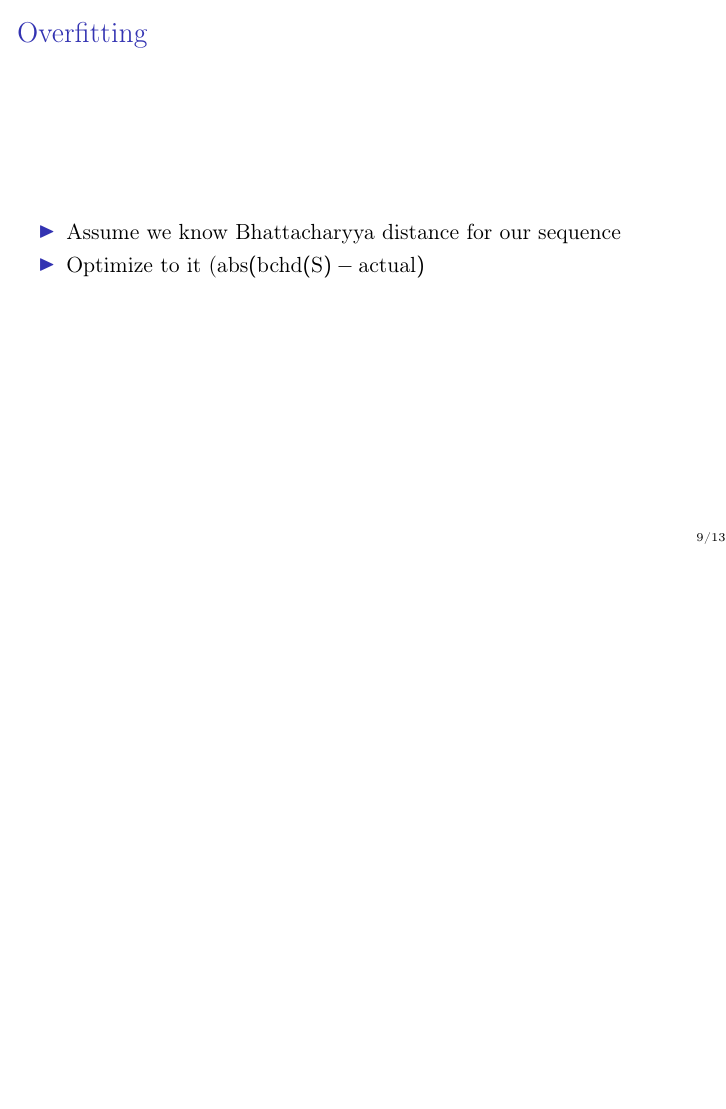
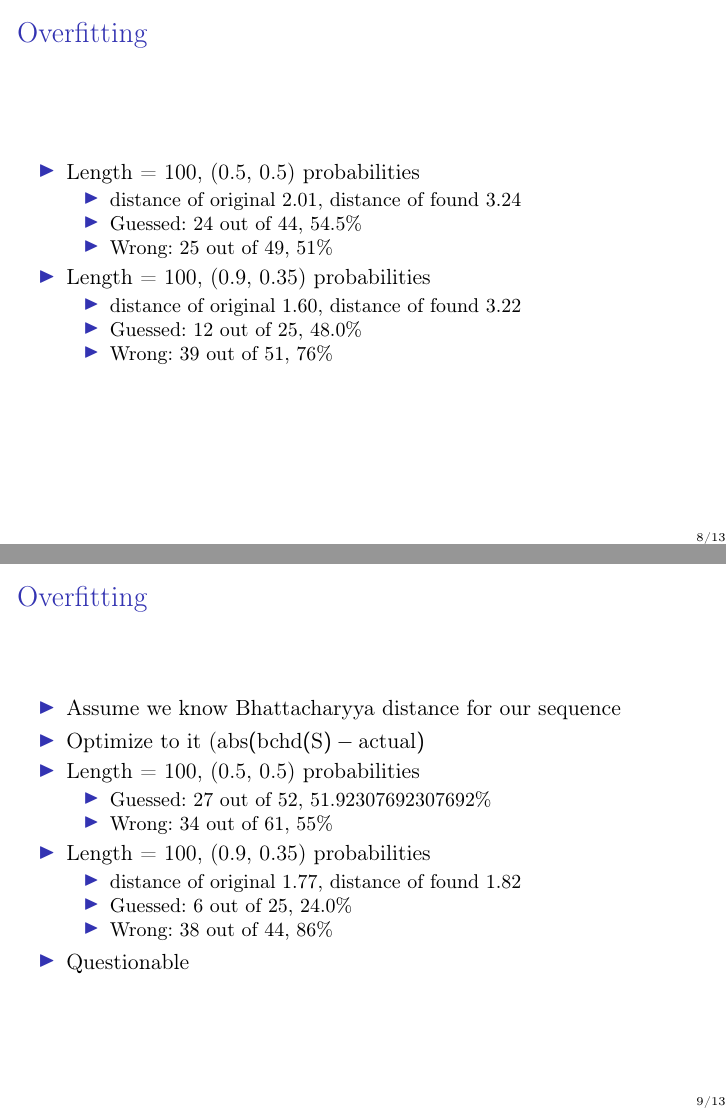
Before and after one commit to AntipovDen/Math-Statistics-2015, LaTeX slides (presentation/presentation.tex): page 10 of 14 before the commit and pages 9 and 10 of 14 after it, the two joined at a grey line, the shorter picture padded with empty space. Compiled offline with pdfLaTeX.

Commit message:
my soul my slides

```diff
--- a/presentation/presentation.tex
+++ b/presentation/presentation.tex
@@ -138,6 +138,22 @@
 
 \begin{frame}{Overfitting}
  %TODO overfitting example
+  \begin{itemize}
+   \item Length = 100, (0.5, 0.5) probabilities
+   \begin{itemize}
+   \item distance of original 2.01, distance of found 3.24
+   \item Guessed: 24 out of 44, 54.5\%
+   \item Wrong: 25 out of 49, 51\%
+   \end{itemize}
+  \item Length = 100, (0.9, 0.35) probabilities
+  \begin{itemize}
+   \item distance of original 1.60, distance of found 3.22
+   \item Guessed: 12 out of 25, 48.0\%
+   \item Wrong: 39 out of 51, 76\%
+  \end{itemize}
+
+
+  \end{itemize}
 \end{frame}
 
 \begin{frame}{Overfitting}
@@ -145,8 +161,19 @@
   \item Assume we know Bhattacharyya distance for our sequence
   \item Optimize to it ($ abs(bchd(S)-actual) $
  %TODO example here
- \end{itemize}
-
+  \item Length = 100, (0.5, 0.5) probabilities
+  \begin{itemize}
+   \item Guessed: 27 out of 52, 51.92307692307692\%
+   \item Wrong: 34 out of 61, 55\%
+  \end{itemize}
+  \item Length = 100, (0.9, 0.35) probabilities
+  \begin{itemize}
+   \item distance of original 1.77, distance of found 1.82
+   \item Guessed: 6 out of 25, 24.0\%
+   \item Wrong: 38 out of 44, 86\%
+  \end{itemize}
+  \item Questionable
+  \end{itemize}
 \end{frame}
 
 %TODO Assuming that kolmogorov is shitty too, insert something here
```
